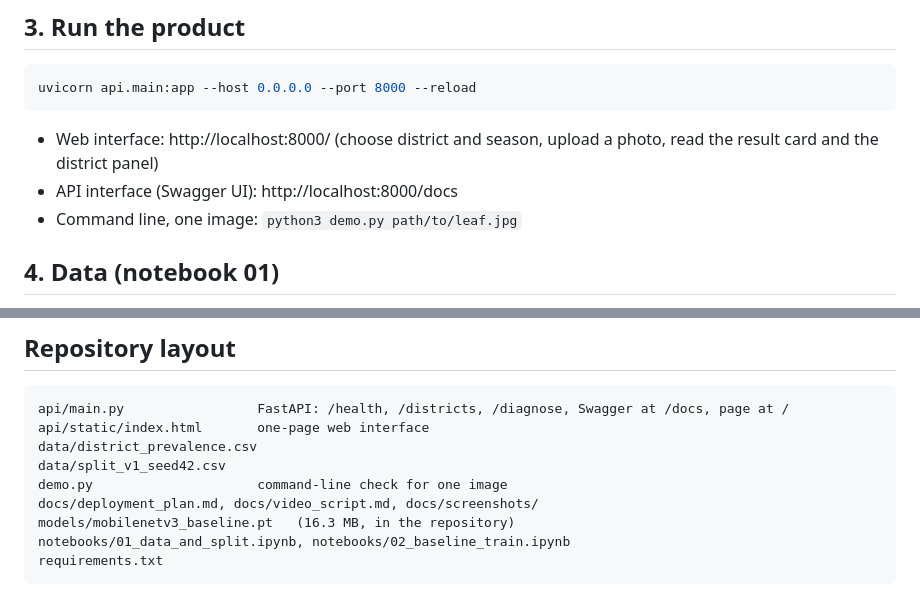
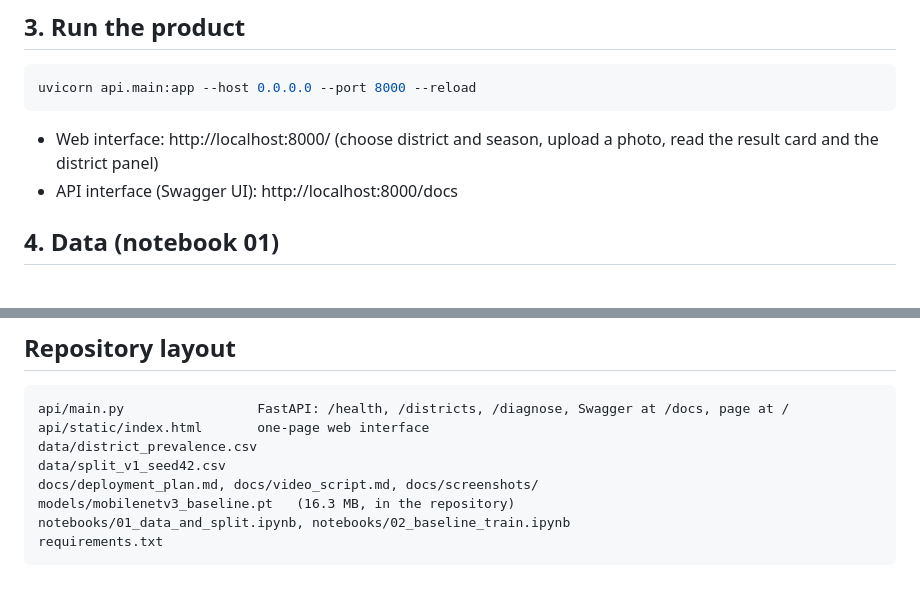
Before and after one commit to Justine-abc/cassavacheck, a Markdown page: README.md, 2 parts joined by grey strips. Rendered like a GitHub page.

Commit message:
README: drop the removed demo.py

````diff
--- a/README.md
+++ b/README.md
@@ -121,7 +121,6 @@ uvicorn api.main:app --host 0.0.0.0 --port 8000 --reload
 ```
 - Web interface: http://localhost:8000/ (choose district and season, upload a photo, read the result card and the district panel)
 - API interface (Swagger UI): http://localhost:8000/docs
-- Command line, one image: `python3 demo.py path/to/leaf.jpg`
 
 ## 4. Data (notebook 01)
 - 21,397 labelled field photographs, all 800 by 600 pixels. Class counts: CMD 13,158 (61.5%), healthy 2,577, CGM 2,386, CBSD 2,189, CBB 1,087.
@@ -155,7 +154,6 @@ api/main.py                 FastAPI: /health, /districts, /diagnose, Swagger at
 api/static/index.html       one-page web interface
 data/district_prevalence.csv
 data/split_v1_seed42.csv
-demo.py                     command-line check for one image
 docs/deployment_plan.md, docs/video_script.md, docs/screenshots/
 models/mobilenetv3_baseline.pt   (16.3 MB, in the repository)
 notebooks/01_data_and_split.ipynb, notebooks/02_baseline_train.ipynb
````
